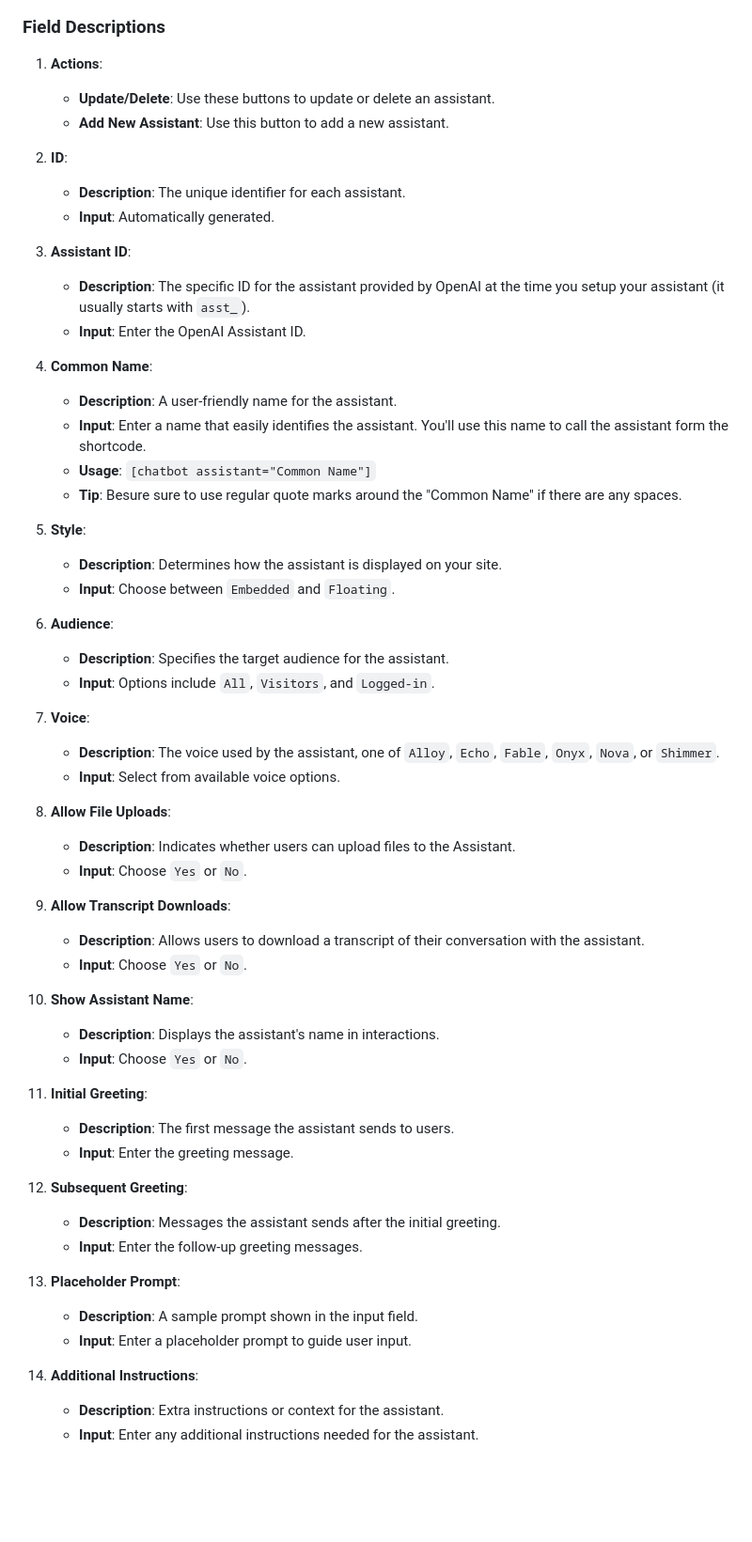
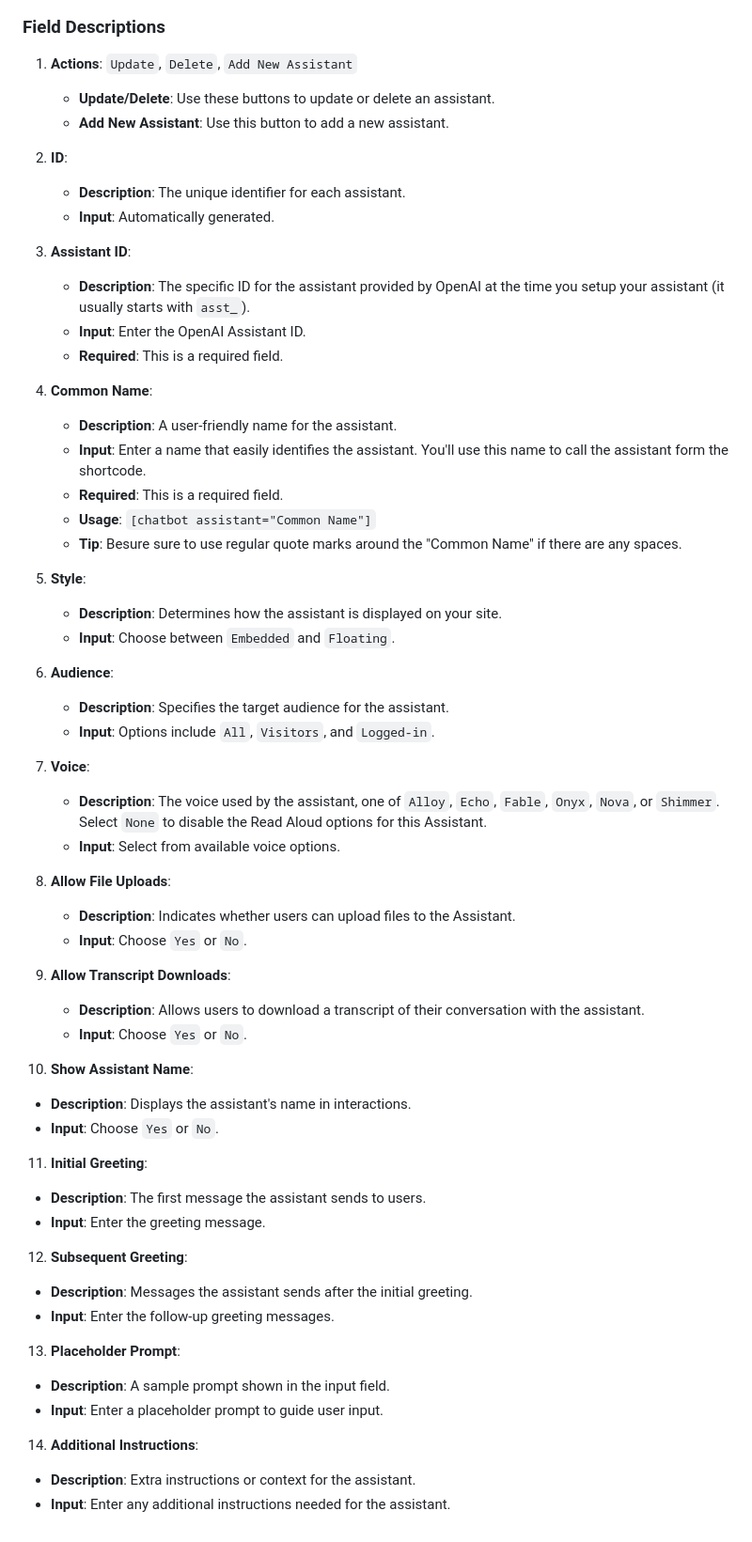
Before and after one commit to kognetiks/kognetiks-chatbot, a Markdown page: documentation/assistants/manage-assistants.md, the part around one of its changes. Shown at 94% size. Drawn GitHub-style; blank space fills up the shorter version.

````diff
--- a/documentation/assistants/manage-assistants.md
+++ b/documentation/assistants/manage-assistants.md
@@ -20,7 +20,7 @@
 
 ### Field Descriptions
 
-1. **Actions**:
+1. **Actions**: `Update`, `Delete`, `Add New Assistant`
    - **Update/Delete**: Use these buttons to update or delete an assistant.
    - **Add New Assistant**: Use this button to add a new assistant.
 
@@ -31,10 +31,12 @@
 3. **Assistant ID**:
    - **Description**: The specific ID for the assistant provided by OpenAI at the time you setup your assistant (it usually starts with ```asst_```).
    - **Input**: Enter the OpenAI Assistant ID.
+   - **Required**: This is a required field.
 
 4. **Common Name**:
    - **Description**: A user-friendly name for the assistant.
    - **Input**: Enter a name that easily identifies the assistant.  You'll use this name to call the assistant form the shortcode.
+   - **Required**: This is a required field.
    - **Usage**: ```[chatbot assistant="Common Name"]```
    - **Tip**: Besure sure to use regular quote marks around the "Common Name" if there are any spaces.
 
@@ -47,7 +49,7 @@
    - **Input**: Options include ```All```, ```Visitors```, and ```Logged-in```.
 
 7. **Voice**:
-   - **Description**: The voice used by the assistant, one of ```Alloy```, ```Echo```, ```Fable```, ```Onyx```, ```Nova```, or ```Shimmer```.
+   - **Description**: The voice used by the assistant, one of ```Alloy```, ```Echo```, ```Fable```, ```Onyx```, ```Nova```, or ```Shimmer```.  Select ```None``` to disable the Read Aloud options for this Assistant.
    - **Input**: Select from available voice options.
 
 8. **Allow File Uploads**:
@@ -59,21 +61,21 @@
    - **Input**: Choose ```Yes``` or ```No```.
 
 10. **Show Assistant Name**:
-    - **Description**: Displays the assistant's name in interactions.
-    - **Input**: Choose ```Yes``` or ```No```.
+   - **Description**: Displays the assistant's name in interactions.
+   - **Input**: Choose ```Yes``` or ```No```.
 
 11. **Initial Greeting**:
-    - **Description**: The first message the assistant sends to users.
-    - **Input**: Enter the greeting message.
+   - **Description**: The first message the assistant sends to users.
+   - **Input**: Enter the greeting message.
 
 12. **Subsequent Greeting**:
-    - **Description**: Messages the assistant sends after the initial greeting.
-    - **Input**: Enter the follow-up greeting messages.
+   - **Description**: Messages the assistant sends after the initial greeting.
+   - **Input**: Enter the follow-up greeting messages.
 
 13. **Placeholder Prompt**:
-    - **Description**: A sample prompt shown in the input field.
-    - **Input**: Enter a placeholder prompt to guide user input.
+   - **Description**: A sample prompt shown in the input field.
+   - **Input**: Enter a placeholder prompt to guide user input.
 
 14. **Additional Instructions**:
-    - **Description**: Extra instructions or context for the assistant.
-    - **Input**: Enter any additional instructions needed for the assistant.
+   - **Description**: Extra instructions or context for the assistant.
+   - **Input**: Enter any additional instructions needed for the assistant.
````
Also changed, not shown: other parts of documentation/assistants/manage-assistants.md (+1 -1 lines), documentation/assistants/assistants.md (+61 -25 lines), documentation/settings/settings.md (+1 -1 lines), documentation/assistants/assistant-general-settings.png, 10 other files.
